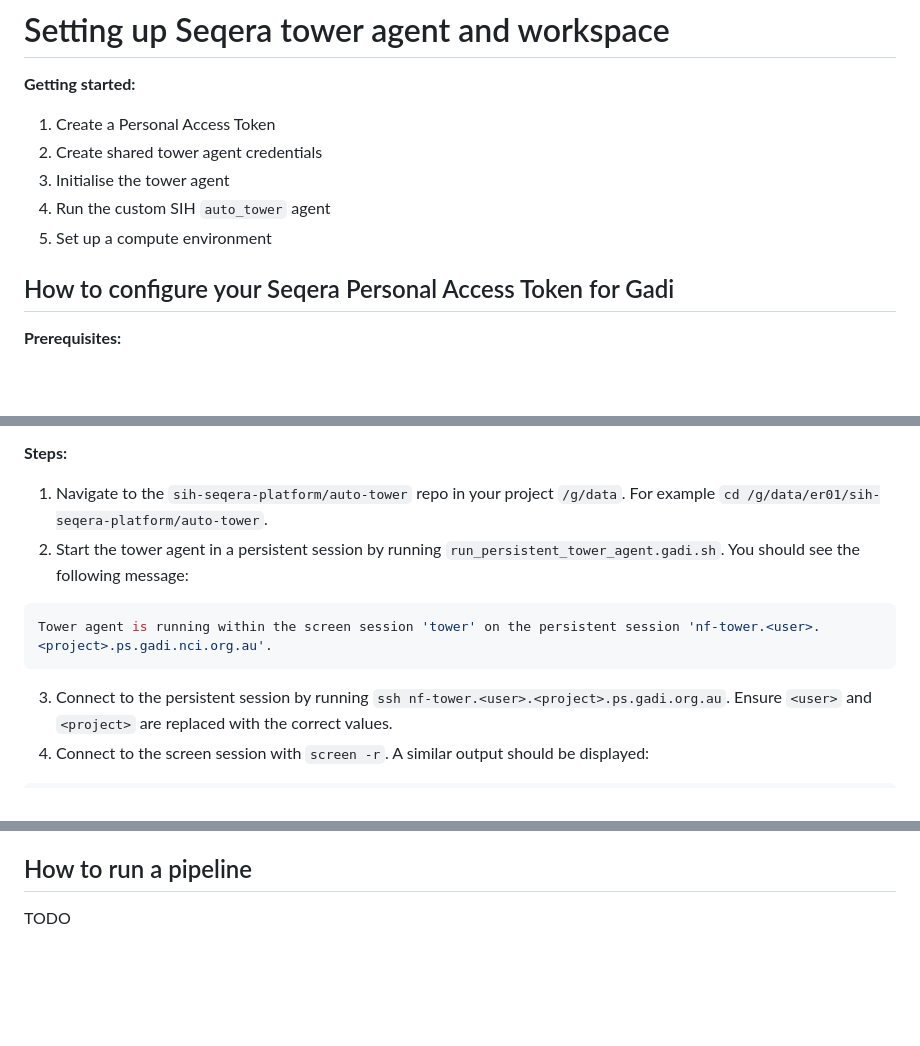
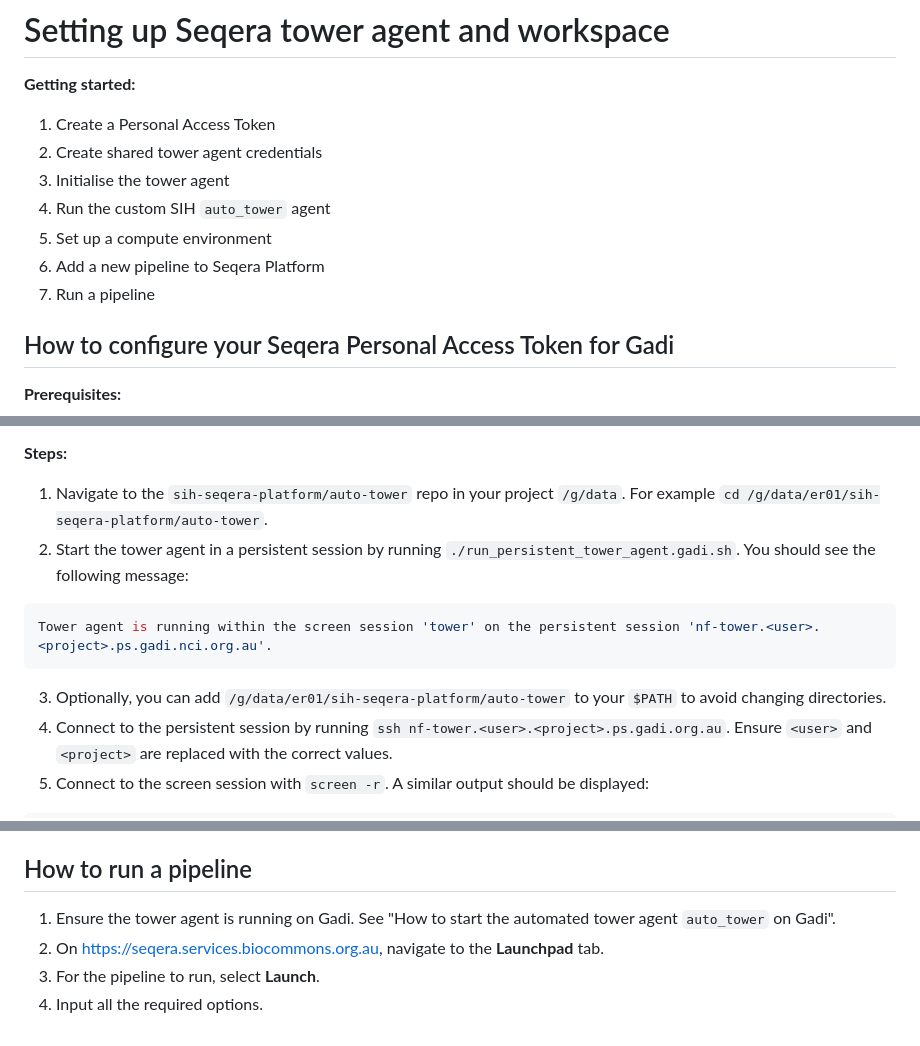
Before and after one commit to Sydney-Informatics-Hub/sih-seqera-platform, a Markdown page: docs/README.md, 3 parts joined by grey strips. GitHub-like rendering; blank space fills up the shorter version.

Commit message:
DOC: run pipeline

````diff
--- a/docs/README.md
+++ b/docs/README.md
@@ -7,6 +7,8 @@
 3. Initialise the tower agent
 4. Run the custom SIH `auto_tower` agent
 5. Set up a compute environment
+6. Add a new pipeline to Seqera Platform
+7. Run a pipeline
 
 ## How to configure your Seqera Personal Access Token for Gadi
 
@@ -127,12 +129,13 @@ You have succesfully prepared a Gadi project to run the tower agent and connect
 
 **Steps:**
 1. Navigate to the `sih-seqera-platform/auto-tower` repo in your project `/g/data`. For example `cd /g/data/er01/sih-seqera-platform/auto-tower`.
-2. Start the tower agent in a persistent session by running `run_persistent_tower_agent.gadi.sh`. You should see the following message:
+2. Start the tower agent in a persistent session by running `./run_persistent_tower_agent.gadi.sh`. You should see the following message:
 
 ```console
 Tower agent is running within the screen session 'tower' on the persistent session 'nf-tower.<user>.<project>.ps.gadi.nci.org.au'.
 ```
 
+3. Optionally, you can add `/g/data/er01/sih-seqera-platform/auto-tower` to your `$PATH` to avoid changing directories.
 3. Connect to the persistent session by running `ssh nf-tower.<user>.<project>.ps.gadi.org.au`. Ensure `<user>` and `<project>` are replaced with the correct values.
 4. Connect to the screen session with `screen -r`. A similar output should be displayed:
 
@@ -188,4 +191,7 @@ You have successfully added a new pipeline to the Seqera Platform workspace!
 
 ## How to run a pipeline
 
-TODO
+1. Ensure the tower agent is running on Gadi. See "How to start the automated tower agent `auto_tower` on Gadi".
+1. On https://seqera.services.biocommons.org.au, navigate to the **Launchpad** tab.
+2. For the pipeline to run, select **Launch**.
+3. Input all the required options.
````
Also changed, not shown: other parts of docs/README.md (+1 -1 lines).
